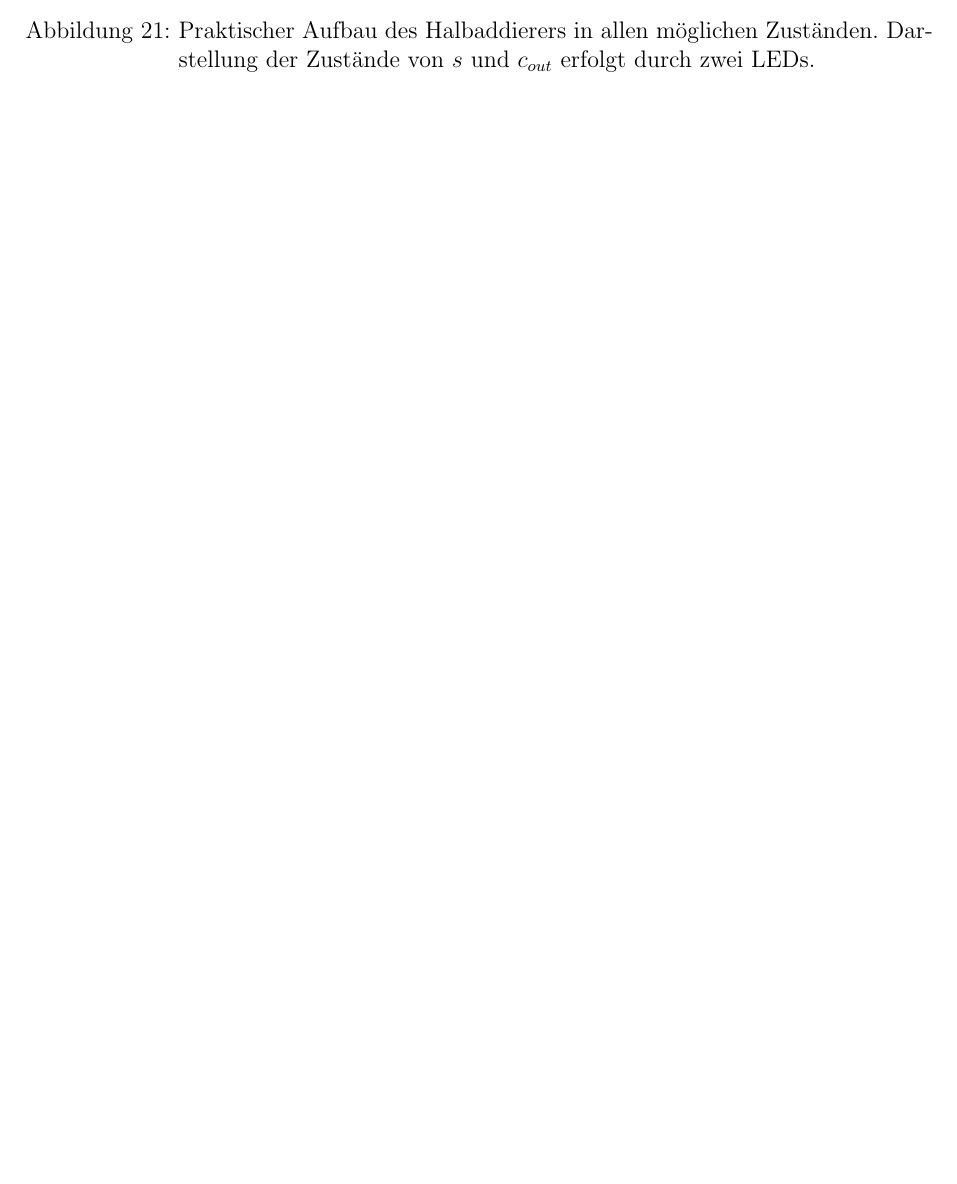
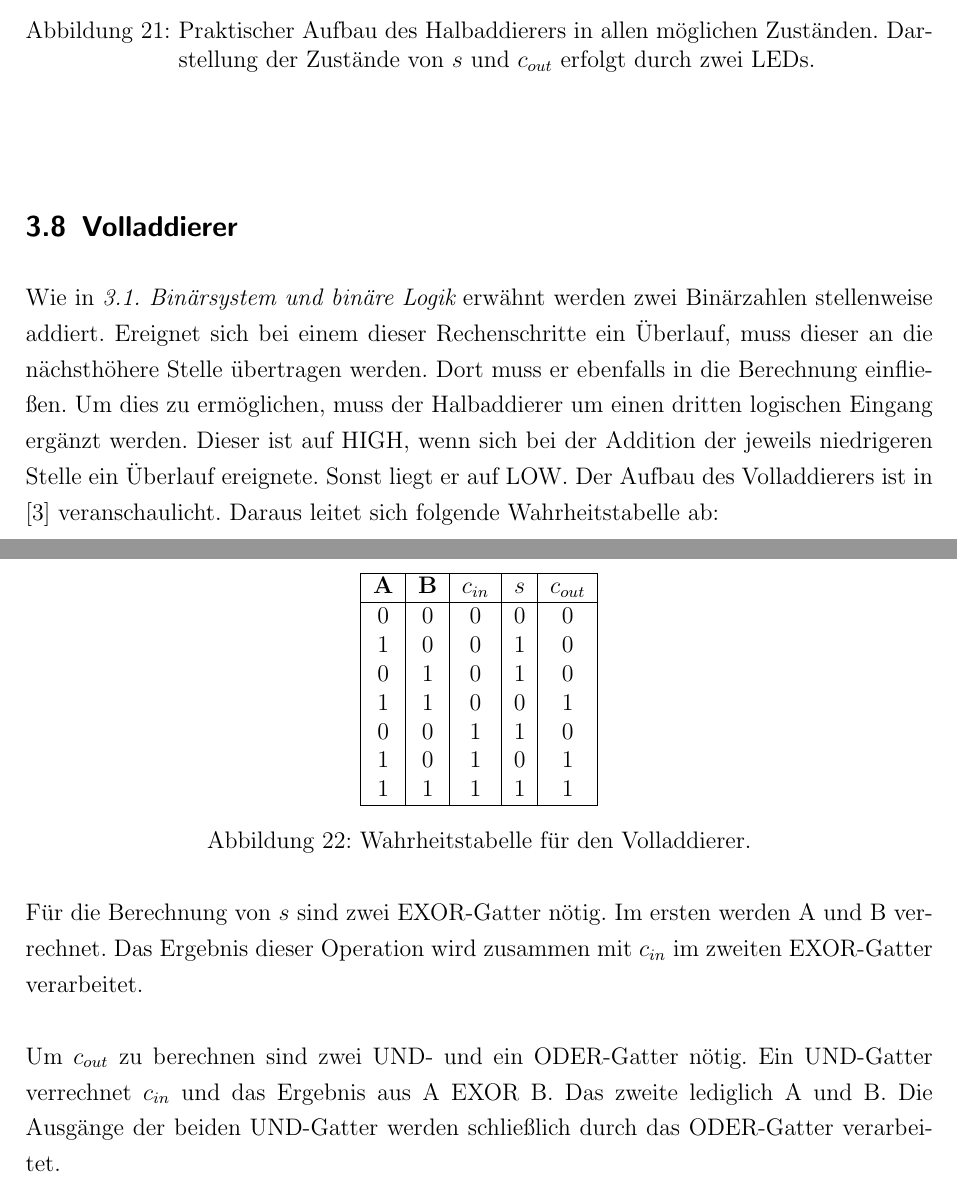
Before and after one commit to AliBlubberus/W_Ph_BinaryAdder, a LaTeX document (document.tex, which reads FunkUndReal.tex): part of page 21 of 22 before the commit and two parts of pages 21 and 22 of 23 after it, the two joined at a grey line, cut so that both start at the same text, the shorter picture padded with empty space. Compiled offline with pdfLaTeX.

Commit message:
start explaining full adder

```diff
--- a/FunkUndReal.tex
+++ b/FunkUndReal.tex
@@ -540,3 +540,26 @@ In dieser Schaltung wurde für das EXOR-Gatter ein vorgefertigtes Bauteil verwen
 	\end{minipage}
 	\caption{Praktischer Aufbau des Halbaddierers in allen möglichen Zuständen. Darstellung der Zustände von $s$ und $c_{out}$ erfolgt durch zwei LEDs.}
 \end{figure}\\
+
+\subsection{Volladdierer}
+Wie in \fancyref{BinarySystem} erwähnt werden zwei Binärzahlen stellenweise addiert. Ereignet sich bei einem dieser Rechenschritte ein Überlauf, muss dieser an die nächsthöhere Stelle übertragen werden. Dort muss er ebenfalls in die Berechnung einfließen. Um dies zu ermöglichen, muss der Halbaddierer um einen dritten logischen Eingang ergänzt werden. Dieser ist auf HIGH, wenn sich bei der Addition der jeweils niedrigeren Stelle ein Überlauf ereignete. Sonst liegt er auf LOW. Der Aufbau des Volladdierers ist in \cite{zimmermann1998binary} veranschaulicht. Daraus leitet sich folgende Wahrheitstabelle ab:\\
+\newpage
+\begin{figure}
+	\centering
+	\begin{tabular}{|c|c|c|c|c|}
+		\hline
+		\textbf{A} & \textbf{B} & \textbf{$c_{in}$} & \textbf{$s$} & \textbf{$c_{out}$} \\
+		\hline
+		0 & 0 & 0 & 0 & 0 \\
+		1 & 0 & 0 & 1 & 0 \\
+		0 & 1 & 0 & 1 & 0 \\
+		1 & 1 & 0 & 0 & 1 \\
+		0 & 0 & 1 & 1 & 0 \\
+		1 & 0 & 1 & 0 & 1 \\
+		1 & 1 & 1 & 1 & 1 \\
+		\hline
+	\end{tabular}
+	\caption{Wahrheitstabelle für den Volladdierer.}
+\end{figure}
+Für die Berechnung von $s$ sind zwei EXOR-Gatter nötig. Im ersten werden A und B verrechnet. Das Ergebnis dieser Operation wird zusammen mit $c_{in}$ im zweiten EXOR-Gatter verarbeitet.\\\\
+Um $c_{out}$ zu berechnen sind zwei UND- und ein ODER-Gatter nötig. Ein UND-Gatter verrechnet $c_{in}$ und das Ergebnis aus A EXOR B. Das zweite lediglich A und B. Die Ausgänge der beiden UND-Gatter werden schließlich durch das ODER-Gatter verarbeitet.
```
Also changed, not shown: FunkUndReal.tex (4 more changed lines), 4 other files.
